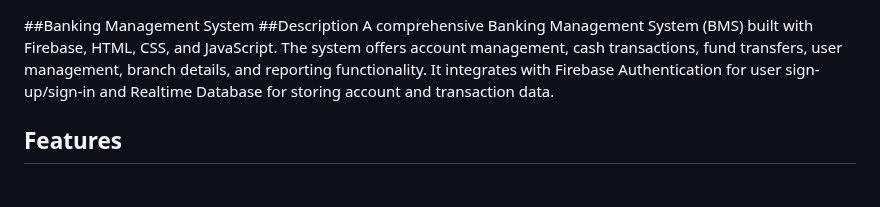
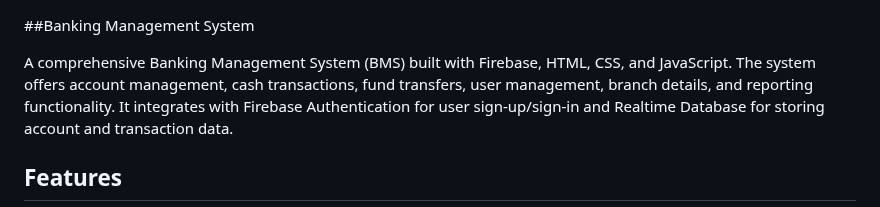
Before and after one commit to starrvarse/bankingmanagementsyetem, a Markdown page: README.md, the part around the change. Rendered like a GitHub page.

```diff
--- a/README.md
+++ b/README.md
@@ -1,6 +1,6 @@
 
 ##Banking Management System
-##Description
+
 A comprehensive Banking Management System (BMS) built with Firebase, HTML, CSS, and JavaScript. The system offers account management,
 cash transactions, fund transfers, user management, branch details, and reporting functionality.
 It integrates with Firebase Authentication for user sign-up/sign-in and Realtime Database for storing account and transaction data.
```
